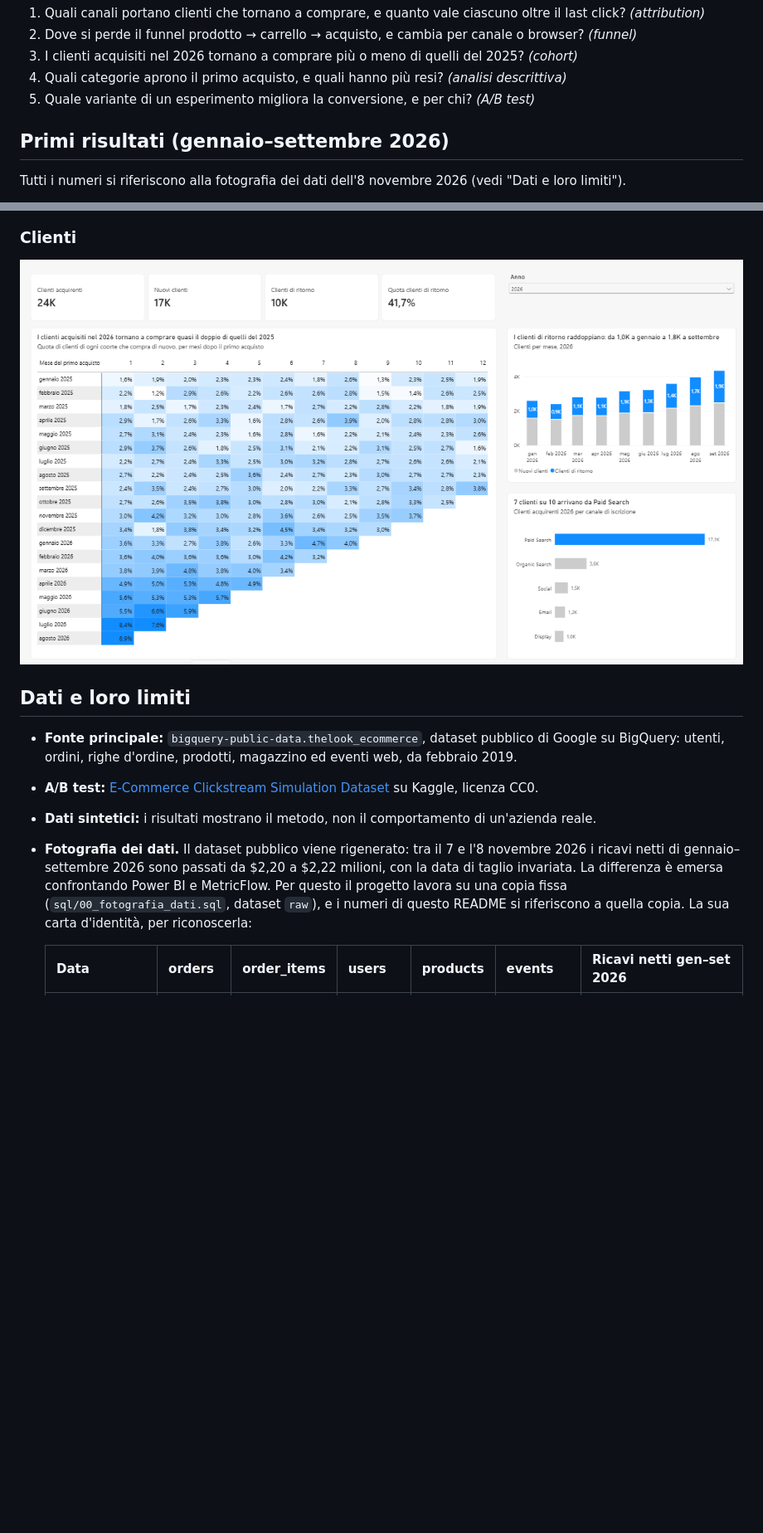
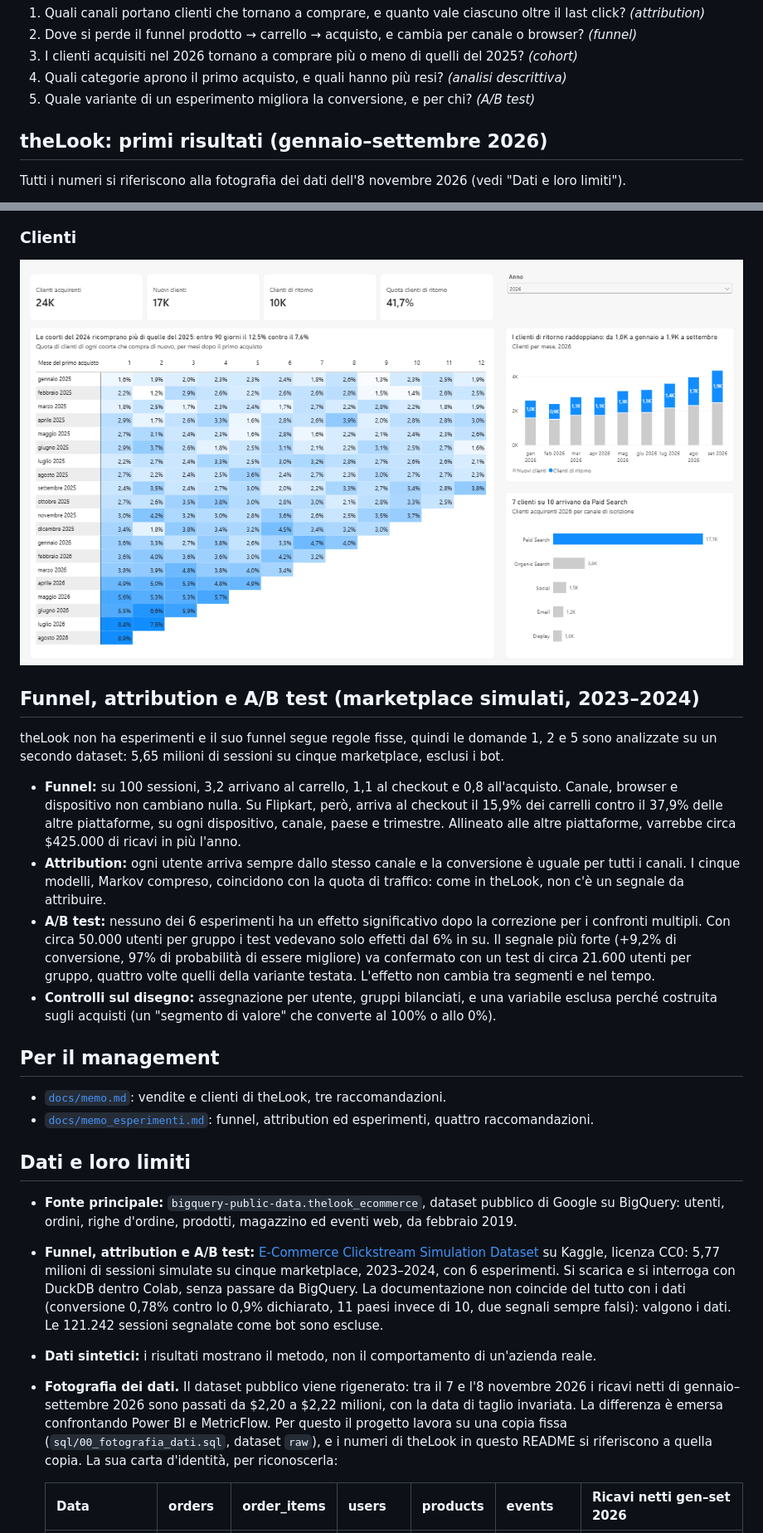
Before and after one commit to kejSirio/thelook-analytics, a Markdown page: README.md, 2 parts joined by grey strips. Shown at 83% size. Rendered like a GitHub page; pictures changed too: powerbi/clienti.png; blank space fills up the shorter version.

Commit message:
ab_test_e_funnel

```diff
--- a/README.md
+++ b/README.md
@@ -14,7 +14,7 @@ Il cliente è theLook, un negozio online di abbigliamento. Il management chiede
 4. Quali categorie aprono il primo acquisto, e quali hanno più resi? *(analisi descrittiva)*
 5. Quale variante di un esperimento migliora la conversione, e per chi? *(A/B test)*
 
-## Primi risultati (gennaio–settembre 2026)
+## theLook: primi risultati (gennaio–settembre 2026)
 
 Tutti i numeri si riferiscono alla fotografia dei dati dell'8 novembre 2026 (vedi "Dati e loro limiti").
 
@@ -36,12 +34,26 @@ La sintesi per il management, con tre raccomandazioni, è in [`docs/memo.md`](do
 
 ![Pagina Clienti del report Power BI](powerbi/clienti.png)
 
+## Funnel, attribution e A/B test (marketplace simulati, 2023–2024)
+
+theLook non ha esperimenti e il suo funnel segue regole fisse, quindi le domande 1, 2 e 5 sono analizzate su un secondo dataset: 5,65 milioni di sessioni su cinque marketplace, esclusi i bot.
+
+- **Funnel:** su 100 sessioni, 3,2 arrivano al carrello, 1,1 al checkout e 0,8 all'acquisto. Canale, browser e dispositivo non cambiano nulla. Su Flipkart, però, arriva al checkout il 15,9% dei carrelli contro il 37,9% delle altre piattaforme, su ogni dispositivo, canale, paese e trimestre. Allineato alle altre piattaforme, varrebbe circa $425.000 di ricavi in più l'anno.
+- **Attribution:** ogni utente arriva sempre dallo stesso canale e la conversione è uguale per tutti i canali. I cinque modelli, Markov compreso, coincidono con la quota di traffico: come in theLook, non c'è un segnale da attribuire.
+- **A/B test:** nessuno dei 6 esperimenti ha un effetto significativo dopo la correzione per i confronti multipli. Con circa 50.000 utenti per gruppo i test vedevano solo effetti dal 6% in su. Il segnale più forte (+9,2% di conversione, 97% di probabilità di essere migliore) va confermato con un test di circa 21.600 utenti per gruppo, quattro volte quelli della variante testata. L'effetto non cambia tra segmenti e nel tempo.
+- **Controlli sul disegno:** assegnazione per utente, gruppi bilanciati, e una variabile esclusa perché costruita sugli acquisti (un "segmento di valore" che converte al 100% o allo 0%).
+
+## Per il management
+
+- [`docs/memo.md`](docs/memo.md): vendite e clienti di theLook, tre raccomandazioni.
+- [`docs/memo_esperimenti.md`](docs/memo_esperimenti.md): funnel, attribution ed esperimenti, quattro raccomandazioni.
+
 ## Dati e loro limiti
 
 - **Fonte principale:** `bigquery-public-data.thelook_ecommerce`, dataset pubblico di Google su BigQuery: utenti, ordini, righe d'ordine, prodotti, magazzino ed eventi web, da febbraio 2019.
-- **A/B test:** [E-Commerce Clickstream Simulation Dataset](https://www.kaggle.com/datasets/amith1707/e-commerce-clickstream-simulation-dataset) su Kaggle, licenza CC0.
+- **Funnel, attribution e A/B test:** [E-Commerce Clickstream Simulation Dataset](https://www.kaggle.com/datasets/amith1707/e-commerce-clickstream-simulation-dataset) su Kaggle, licenza CC0: 5,77 milioni di sessioni simulate su cinque marketplace, 2023–2024, con 6 esperimenti. Si scarica e si interroga con DuckDB dentro Colab, senza passare da BigQuery. La documentazione non coincide del tutto con i dati (conversione 0,78% contro lo 0,9% dichiarato, 11 paesi invece di 10, due segnali sempre falsi): valgono i dati. Le 121.242 sessioni segnalate come bot sono escluse.
 - **Dati sintetici:** i risultati mostrano il metodo, non il comportamento di un'azienda reale.
-- **Fotografia dei dati.** Il dataset pubblico viene rigenerato: tra il 7 e l'8 novembre 2026 i ricavi netti di gennaio–settembre 2026 sono passati da $2,20 a $2,22 milioni, con la data di taglio invariata. La differenza è emersa confrontando Power BI e MetricFlow. Per questo il progetto lavora su una copia fissa (`sql/00_fotografia_dati.sql`, dataset `raw`), e i numeri di questo README si riferiscono a quella copia. La sua carta d'identità, per riconoscerla:
+- **Fotografia dei dati.** Il dataset pubblico viene rigenerato: tra il 7 e l'8 novembre 2026 i ricavi netti di gennaio–settembre 2026 sono passati da $2,20 a $2,22 milioni, con la data di taglio invariata. La differenza è emersa confrontando Power BI e MetricFlow. Per questo il progetto lavora su una copia fissa (`sql/00_fotografia_dati.sql`, dataset `raw`), e i numeri di theLook in questo README si riferiscono a quella copia. La sua carta d'identità, per riconoscerla:
 
   | Data | orders | order_items | users | products | events | Ricavi netti gen–set 2026 |
   | --- | --- | --- | --- | --- | --- | --- |
```
Also changed, not shown: other parts of README.md (+3 -5 lines), docs/guida_al_modello.md (+2 -0 lines), docs/memo.md (+1 -1 lines), docs/memo_esperimenti.md (added, +40 -0 lines), 1 other file.
